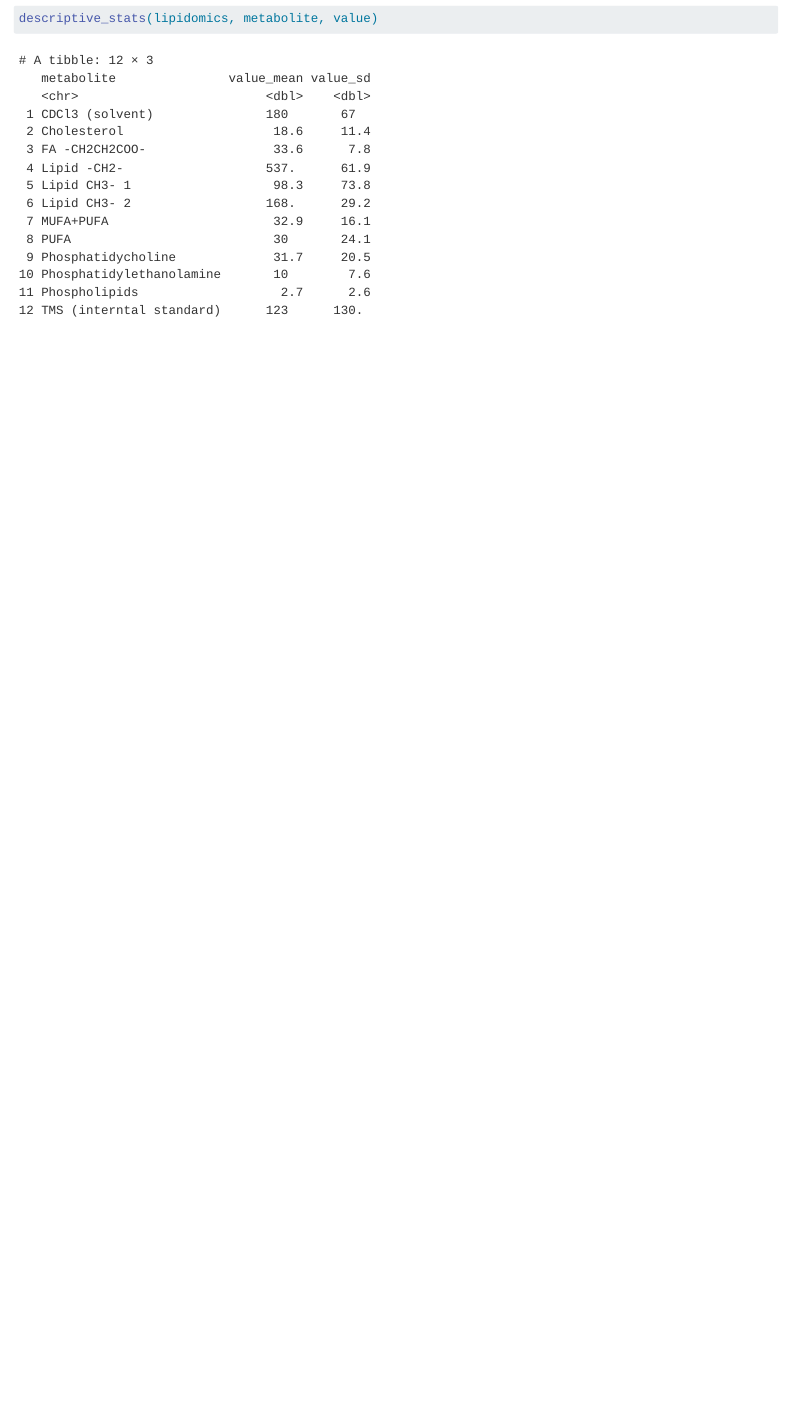
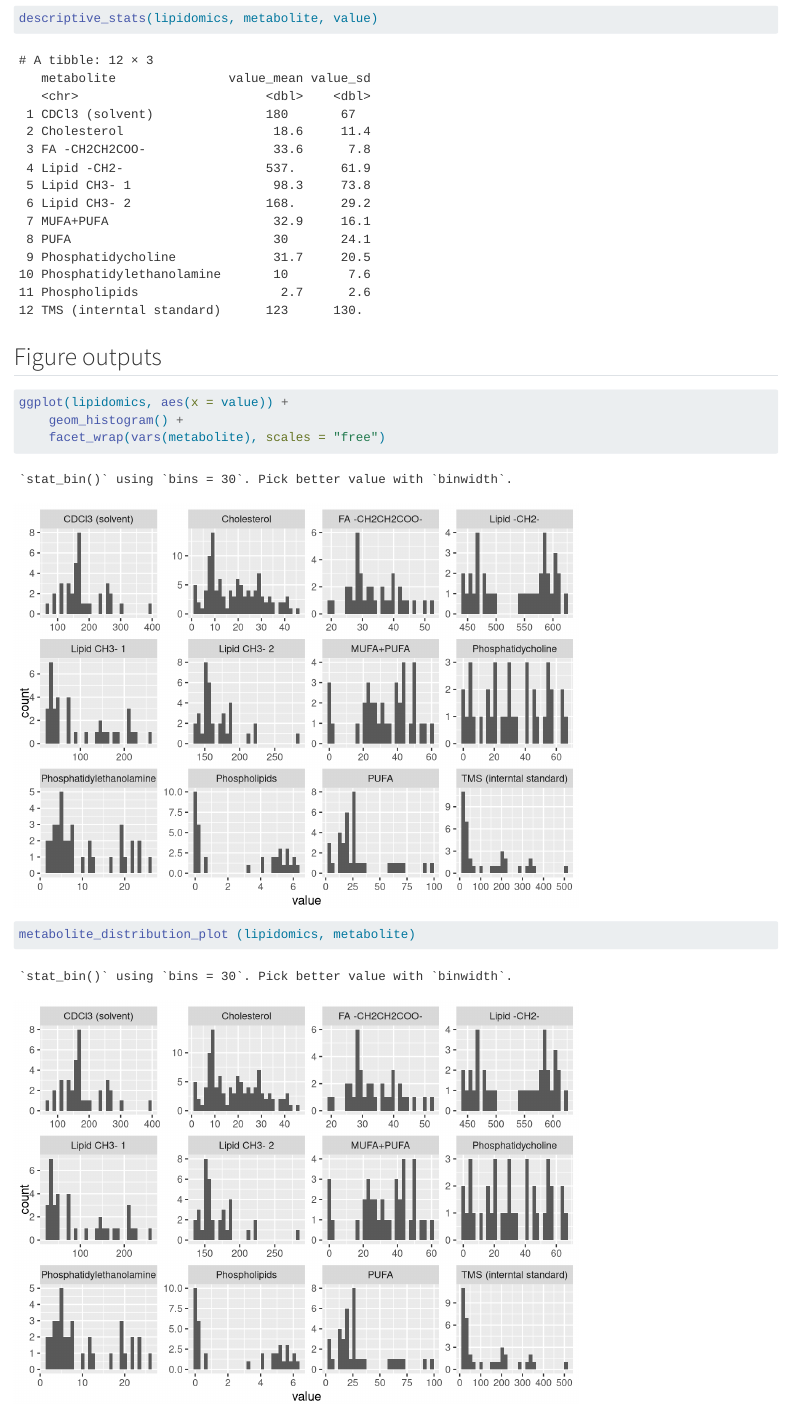
Before and after one commit to jviuff/AdvancedR3, a Quarto document (doc/learning.qmd): the page in a window 1100 px wide, from 160 px down. Rendered offline with R 4.5, knitr and Pandoc in place of Quarto, with nearby package versions.

Commit message:
added figure to targets pipeline

````diff
--- a/doc/learning.qmd
+++ b/doc/learning.qmd
@@ -16,3 +16,15 @@ lipidomics <- read_csv(here::here("data/lipidomics.csv"))
 ```{r}
 descriptive_stats(lipidomics, metabolite, value)
 ```
+
+## Figure outputs
+
+```{r}
+ggplot(lipidomics, aes(x = value)) +
+    geom_histogram() +
+    facet_wrap(vars(metabolite), scales = "free")
+```
+
+```{r}
+metabolite_distribution_plot (lipidomics, metabolite)
+```
````
Also changed, not shown: R/functions.R (+11 -0 lines), _targets.R (+4 -0 lines), 2 other files.
